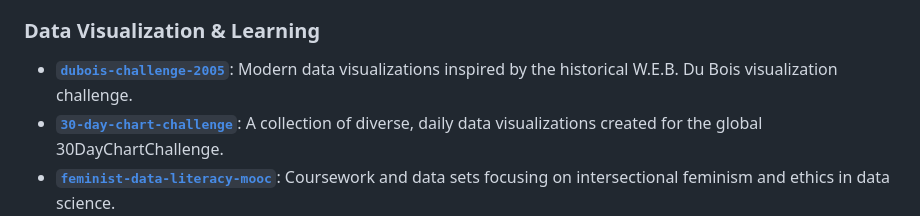
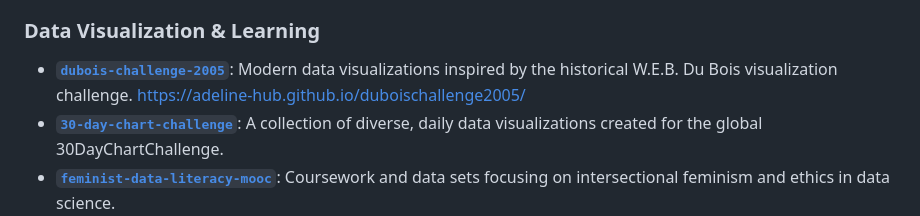
Before and after one commit to adeline-hub/adeline-hub, a Markdown page: README.md, the part around the change. GitHub-like rendering.

Commit message:
Fix link for 'dubois-challenge-2005' project
Updated the link for 'dubois-challenge-2005' to point to the correct GitHub repository and added a URL for the project.

```diff
--- a/README.md
+++ b/README.md
@@ -60,7 +60,7 @@ I am thrilled to share my passion for data and frugal tech by teaching others.
 *   [**`dei-projects`**](link_to_repo): A historical data exploration linking medieval deities, societal values, and ancient power structures.
 
 ### Data Visualization & Learning
-*   [**`dubois-challenge-2005`**](link_to_repo): Modern data visualizations inspired by the historical W.E.B. Du Bois visualization challenge.
+*   [**`dubois-challenge-2005`**](https://github.com/adeline-hub/duboischallenge2005): Modern data visualizations inspired by the historical W.E.B. Du Bois visualization challenge. https://adeline-hub.github.io/duboischallenge2005/
 *   [**`30-day-chart-challenge`**](link_to_repo): A collection of diverse, daily data visualizations created for the global 30DayChartChallenge.
 *   [**`feminist-data-literacy-mooc`**](link_to_repo): Coursework and data sets focusing on intersectional feminism and ethics in data science.
 *   [**`genetic-triangulation`**](https://github.com/adeline-hub/genetic-triangulation): Analyzing complex genetic datasets to uncover biological patterns using Python.
```
